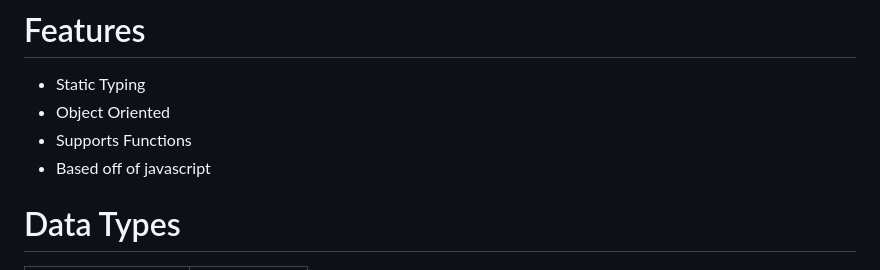
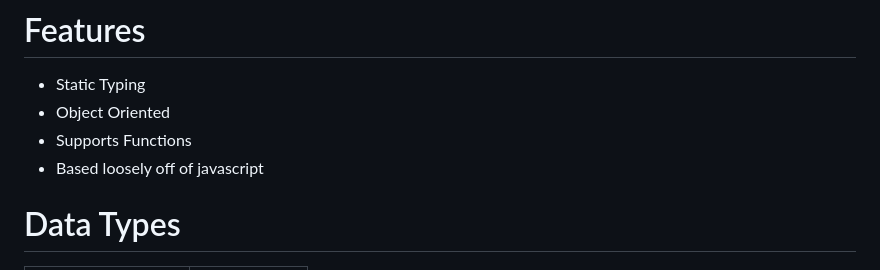
Before and after one commit to owendewing/Harmony, a Markdown page: README.md, the part around the change. Rendered like a GitHub page.

```diff
--- a/README.md
+++ b/README.md
@@ -11,7 +11,7 @@ Harmony is a programming language designed for music lovers, making coding as in
 - Static Typing
 - Object Oriented
 - Supports Functions
-- Based off of javascript
+- Based loosely off of javascript
 
 # Data Types
 
```
